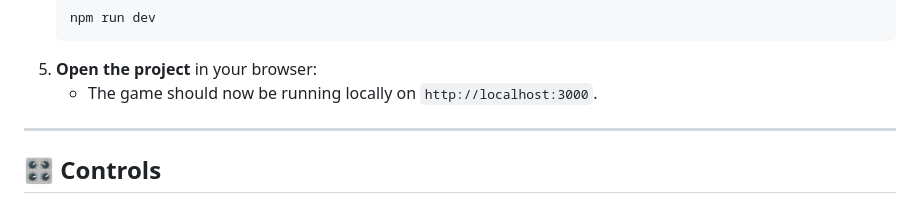
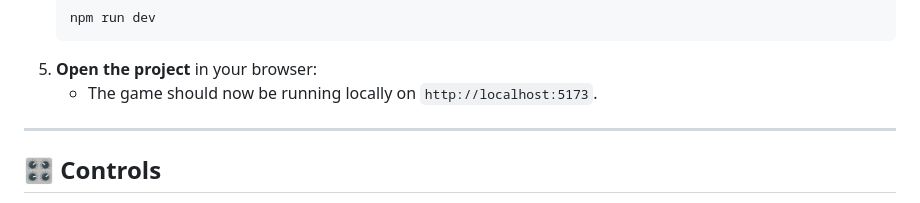
Before and after one commit to mariokreitz/Shadowhound, a Markdown page: README.md, the part around the change. Rendered like a GitHub page.

Commit message:
docs: fix incorrect localhost port in README
- Updated README to reflect the correct local development port.
- Game should now be running locally on `http://localhost:5173` instead of the previously mentioned `http://localhost:3000`.

````diff
--- a/README.md
+++ b/README.md
@@ -53,7 +53,7 @@ To try **Shadowhound** locally:
    npm run dev
    ```
 5. **Open the project** in your browser:
-   - The game should now be running locally on `http://localhost:3000`.
+   - The game should now be running locally on `http://localhost:5173`.
 
 ---
 
````
